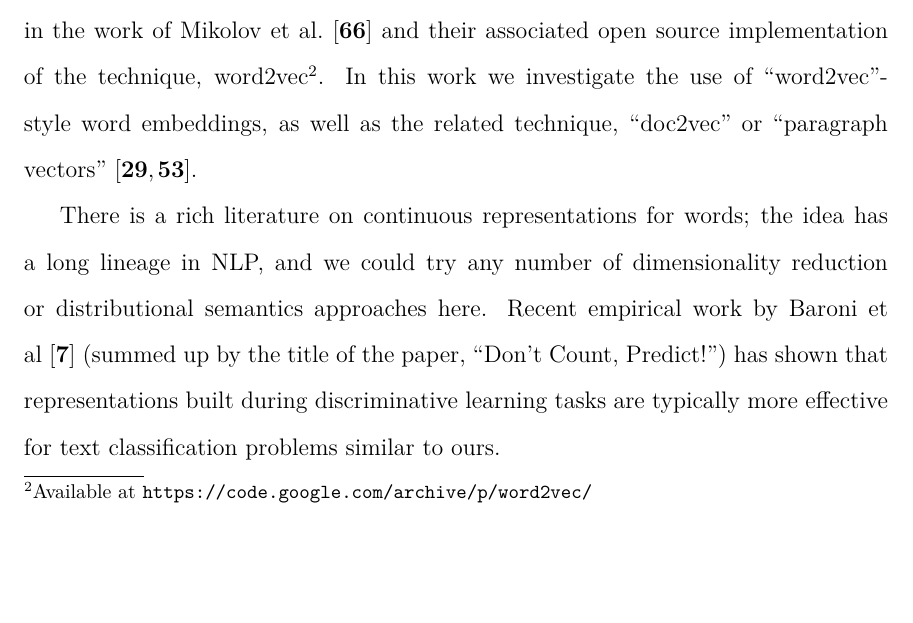
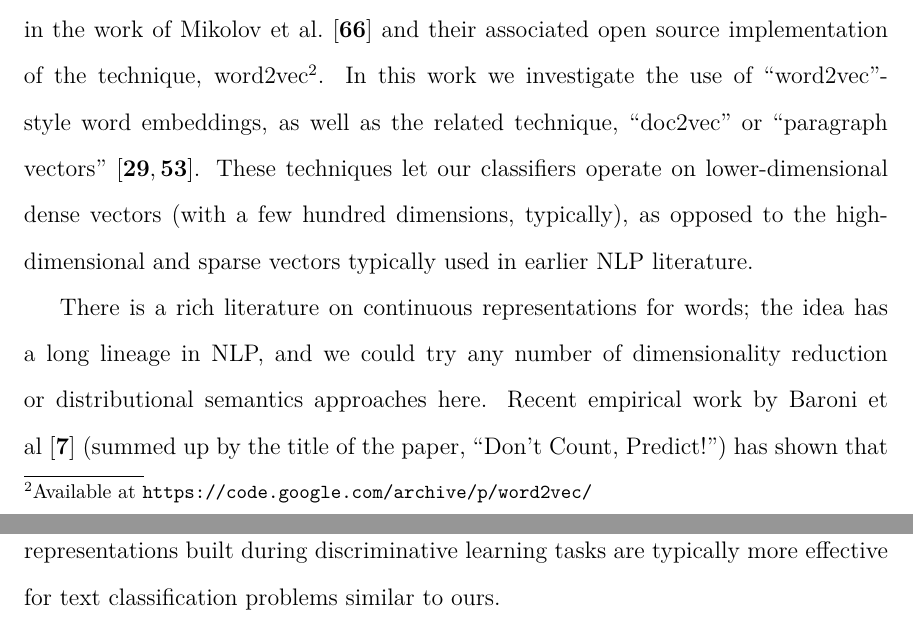
Before and after one commit to alexrudnick/dissertation, a LaTeX thesis (dissertation/dissertation.tex, which reads dissertation/monolingual.tex): part of page 85 of 118 before the commit and two parts of pages 85 and 86 of 119 after it, the two joined at a grey line, cut so that both start at the same text, the shorter picture padded with empty space. Compiled offline with XeLaTeX.

Commit message:
little edits on monolingual

```diff
--- a/dissertation/monolingual.tex
+++ b/dissertation/monolingual.tex
@@ -196,6 +196,9 @@ word2vec\footnote{Available at
 the use of ``word2vec"-style word embeddings, as well as the related technique,
 ``doc2vec" or ``paragraph vectors"
 \cite{dai-document-embedding-2015,quocle-distributed-representations-2014}.
+These techniques let our classifiers operate on lower-dimensional dense vectors
+(with a few hundred dimensions, typically), as opposed to the high-dimensional
+and sparse vectors typically used in earlier NLP literature.
 
 There is a rich literature on continuous representations for words; the idea
 has a long lineage in NLP, and we could try any number of dimensionality
```
